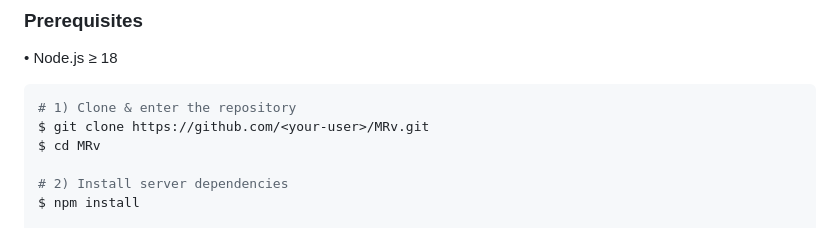
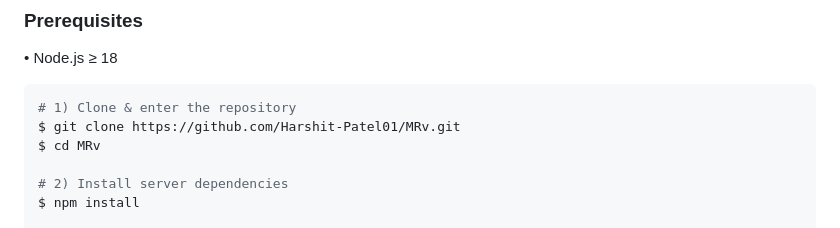
Before and after one commit to Harshit-Patel01/MRv, a Markdown page: README.md, the part around the change. Drawn GitHub-style.

````diff
--- a/README.md
+++ b/README.md
@@ -39,7 +39,7 @@ A lightweight, self-hosted movie recommendation web app that dynamically scrapes
 
 ```bash
 # 1) Clone & enter the repository
-$ git clone https://github.com/<your-user>/MRv.git
+$ git clone https://github.com/Harshit-Patel01/MRv.git
 $ cd MRv
 
 # 2) Install server dependencies
````
